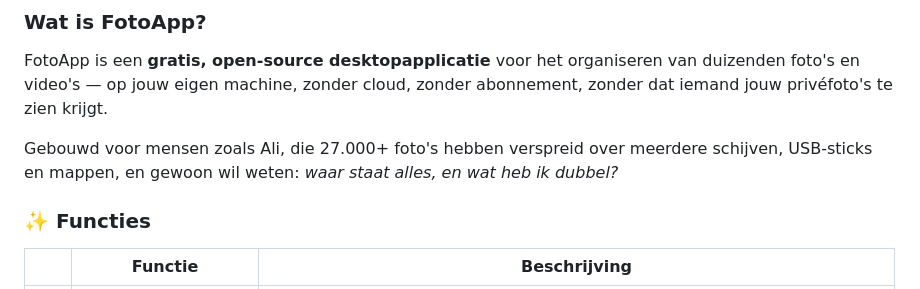
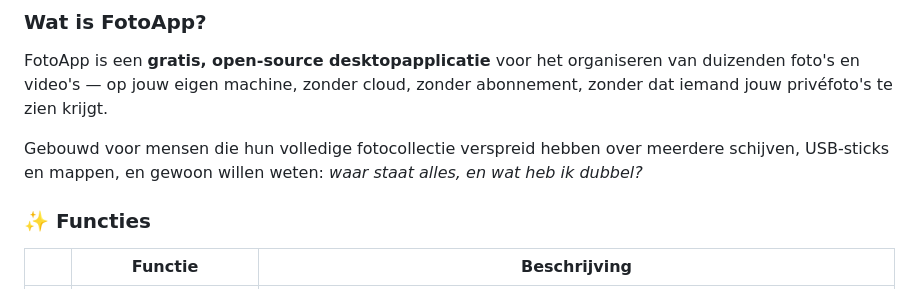
Before and after one commit to boulbaal/fotoApp, a Markdown page: README.md, the part around one of its changes. GitHub-like rendering.

Commit message:
docs: verwijder naam en specifiek aantal uit README

```diff
--- a/README.md
+++ b/README.md
@@ -27,7 +27,7 @@
 
 FotoApp is een **gratis, open-source desktopapplicatie** voor het organiseren van duizenden foto's en video's — op jouw eigen machine, zonder cloud, zonder abonnement, zonder dat iemand jouw privéfoto's te zien krijgt.
 
-Gebouwd voor mensen zoals Ali, die 27.000+ foto's hebben verspreid over meerdere schijven, USB-sticks en mappen, en gewoon wil weten: *waar staat alles, en wat heb ik dubbel?*
+Gebouwd voor mensen die hun volledige fotocollectie verspreid hebben over meerdere schijven, USB-sticks en mappen, en gewoon willen weten: *waar staat alles, en wat heb ik dubbel?*
 
 ### ✨ Functies
 
```
Also changed, not shown: other parts of README.md (+1 -1 lines).
